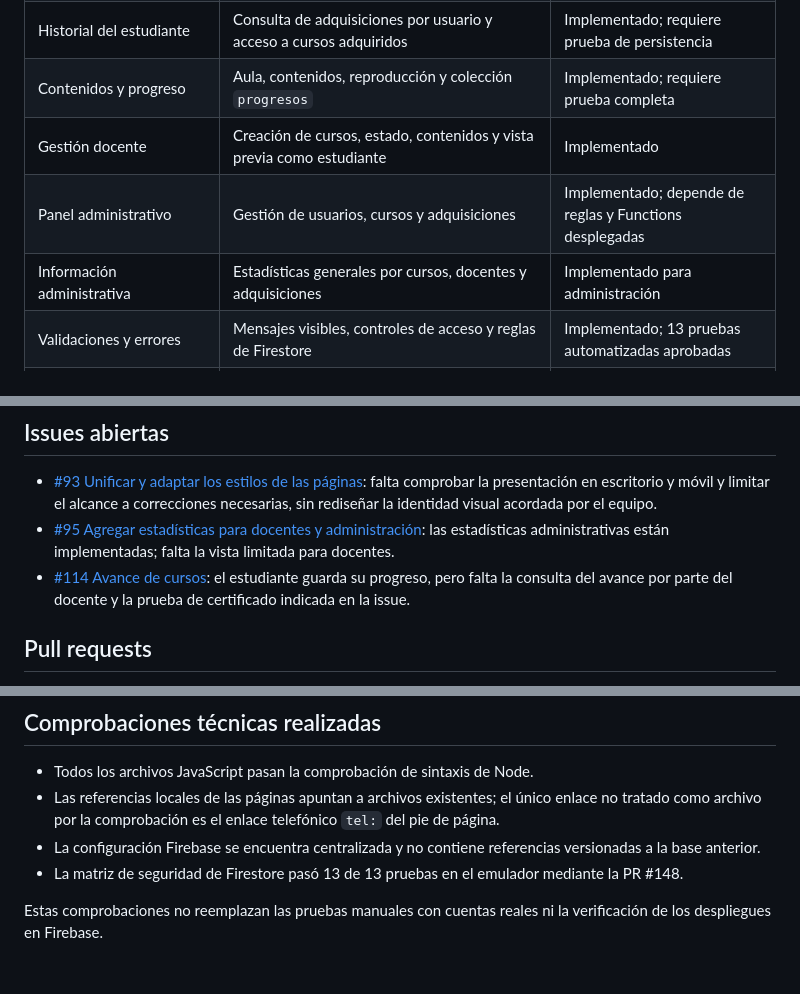
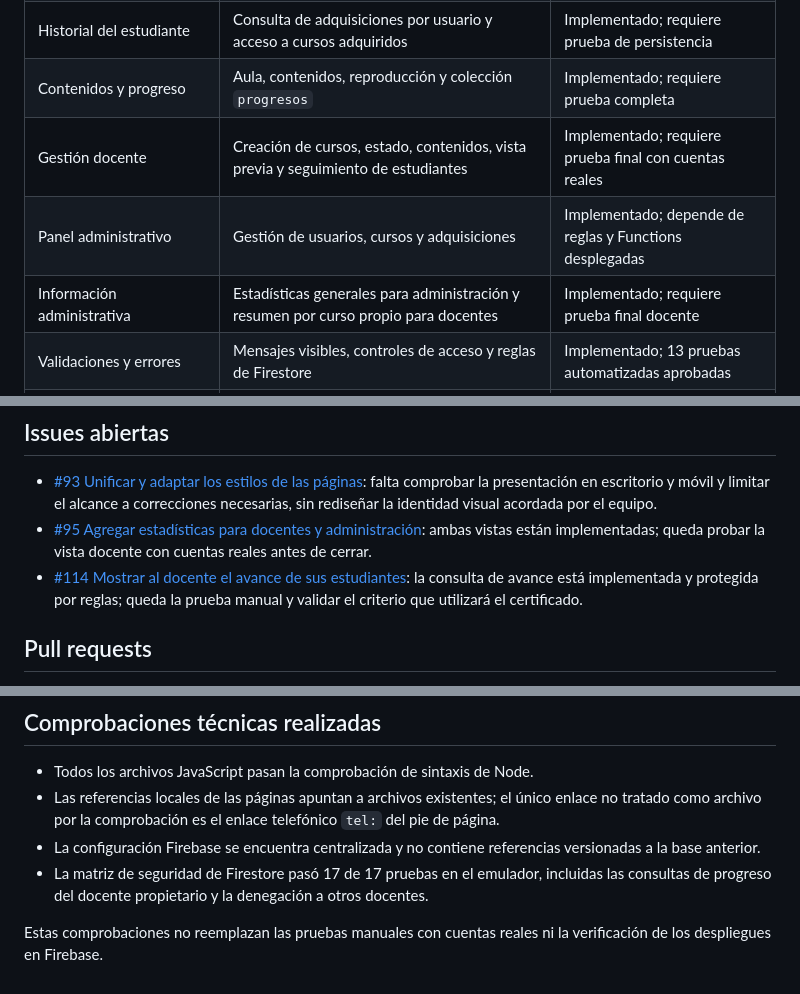
Before and after one commit to marceloprofe/EDUY, a Markdown page: docs/auditoria-entrega-3.md, 3 parts joined by grey strips. Rendered like a GitHub page.

```diff
--- a/docs/auditoria-entrega-3.md
+++ b/docs/auditoria-entrega-3.md
@@ -14,9 +14,9 @@ La implementación presente en `develop` cubre los flujos principales exigidos p
 | Adquisición y pago simulado | Confirmación, importe, método simulado, validación de duplicados y persistencia | Implementado; requiere prueba final |
 | Historial del estudiante | Consulta de adquisiciones por usuario y acceso a cursos adquiridos | Implementado; requiere prueba de persistencia |
 | Contenidos y progreso | Aula, contenidos, reproducción y colección `progresos` | Implementado; requiere prueba completa |
-| Gestión docente | Creación de cursos, estado, contenidos y vista previa como estudiante | Implementado |
+| Gestión docente | Creación de cursos, estado, contenidos, vista previa y seguimiento de estudiantes | Implementado; requiere prueba final con cuentas reales |
 | Panel administrativo | Gestión de usuarios, cursos y adquisiciones | Implementado; depende de reglas y Functions desplegadas |
-| Información administrativa | Estadísticas generales por cursos, docentes y adquisiciones | Implementado para administración |
+| Información administrativa | Estadísticas generales para administración y resumen por curso propio para docentes | Implementado; requiere prueba final docente |
 | Validaciones y errores | Mensajes visibles, controles de acceso y reglas de Firestore | Implementado; 13 pruebas automatizadas aprobadas |
 | Adaptación responsive | Existen reglas responsive en CSS | Pendiente de comprobación manual |
 | Publicación final | GitHub Pages publica desde `main` | Pendiente; `develop` aún no está integrada en `main` |
@@ -41,8 +41,8 @@ firebase deploy --only functions --project eduy-d6421
 ## Issues abiertas
 
 - [#93 Unificar y adaptar los estilos de las páginas](https://github.com/marceloprofe/EDUY/issues/93): falta comprobar la presentación en escritorio y móvil y limitar el alcance a correcciones necesarias, sin rediseñar la identidad visual acordada por el equipo.
-- [#95 Agregar estadísticas para docentes y administración](https://github.com/marceloprofe/EDUY/issues/95): las estadísticas administrativas están implementadas; falta la vista limitada para docentes.
-- [#114 Avance de cursos](https://github.com/marceloprofe/EDUY/issues/114): el estudiante guarda su progreso, pero falta la consulta del avance por parte del docente y la prueba de certificado indicada en la issue.
+- [#95 Agregar estadísticas para docentes y administración](https://github.com/marceloprofe/EDUY/issues/95): ambas vistas están implementadas; queda probar la vista docente con cuentas reales antes de cerrar.
+- [#114 Mostrar al docente el avance de sus estudiantes](https://github.com/marceloprofe/EDUY/issues/114): la consulta de avance está implementada y protegida por reglas; queda la prueba manual y validar el criterio que utilizará el certificado.
 
 ## Pull requests
 
@@ -69,6 +69,6 @@ Los issues y pull requests del repositorio ya reflejan mejor el estado real: las
 - Todos los archivos JavaScript pasan la comprobación de sintaxis de Node.
 - Las referencias locales de las páginas apuntan a archivos existentes; el único enlace no tratado como archivo por la comprobación es el enlace telefónico `tel:` del pie de página.
 - La configuración Firebase se encuentra centralizada y no contiene referencias versionadas a la base anterior.
-- La matriz de seguridad de Firestore pasó 13 de 13 pruebas en el emulador mediante la PR #148.
+- La matriz de seguridad de Firestore pasó 17 de 17 pruebas en el emulador, incluidas las consultas de progreso del docente propietario y la denegación a otros docentes.
 
 Estas comprobaciones no reemplazan las pruebas manuales con cuentas reales ni la verificación de los despliegues en Firebase.
```
Also changed, not shown: README.md (+2 -0 lines).
